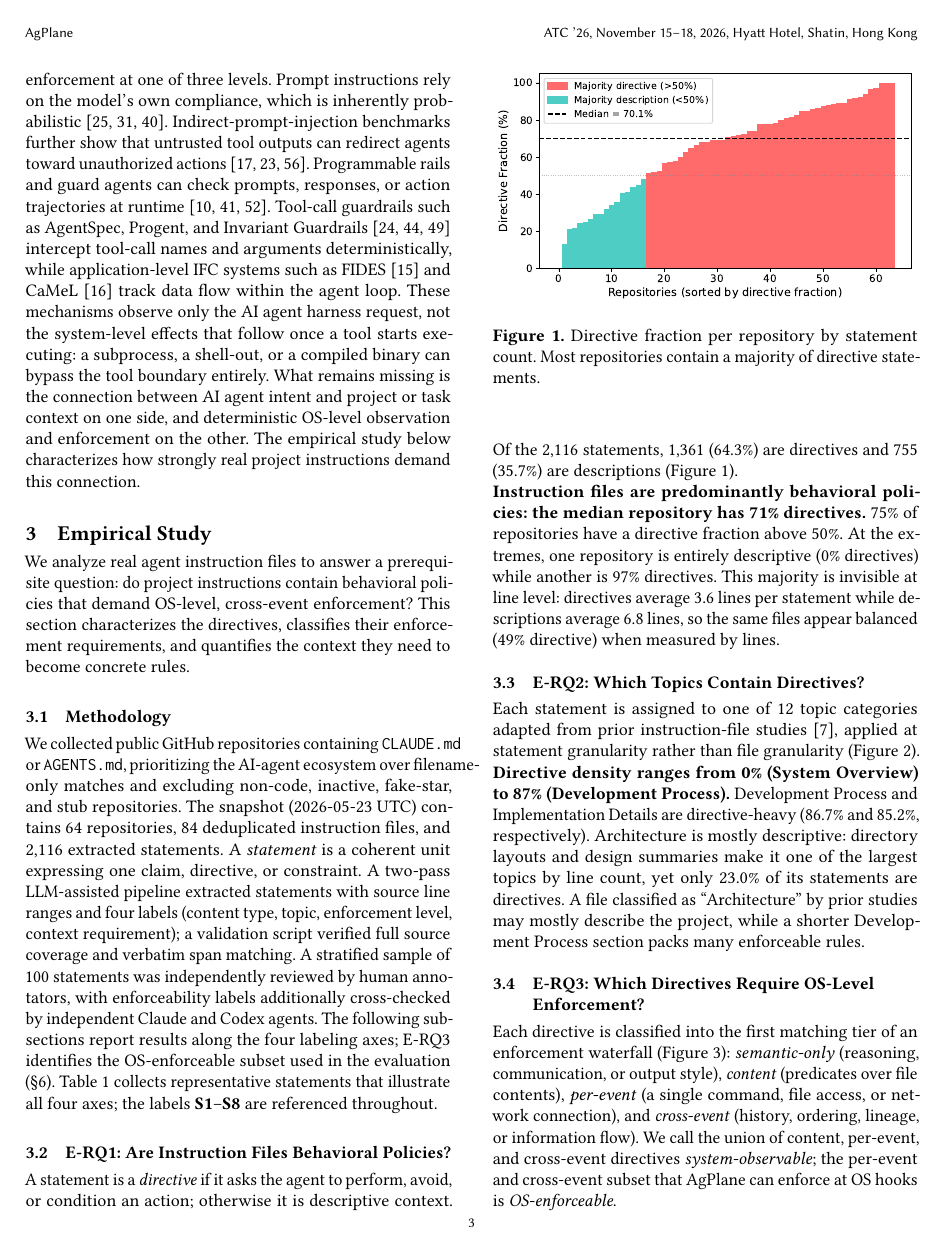
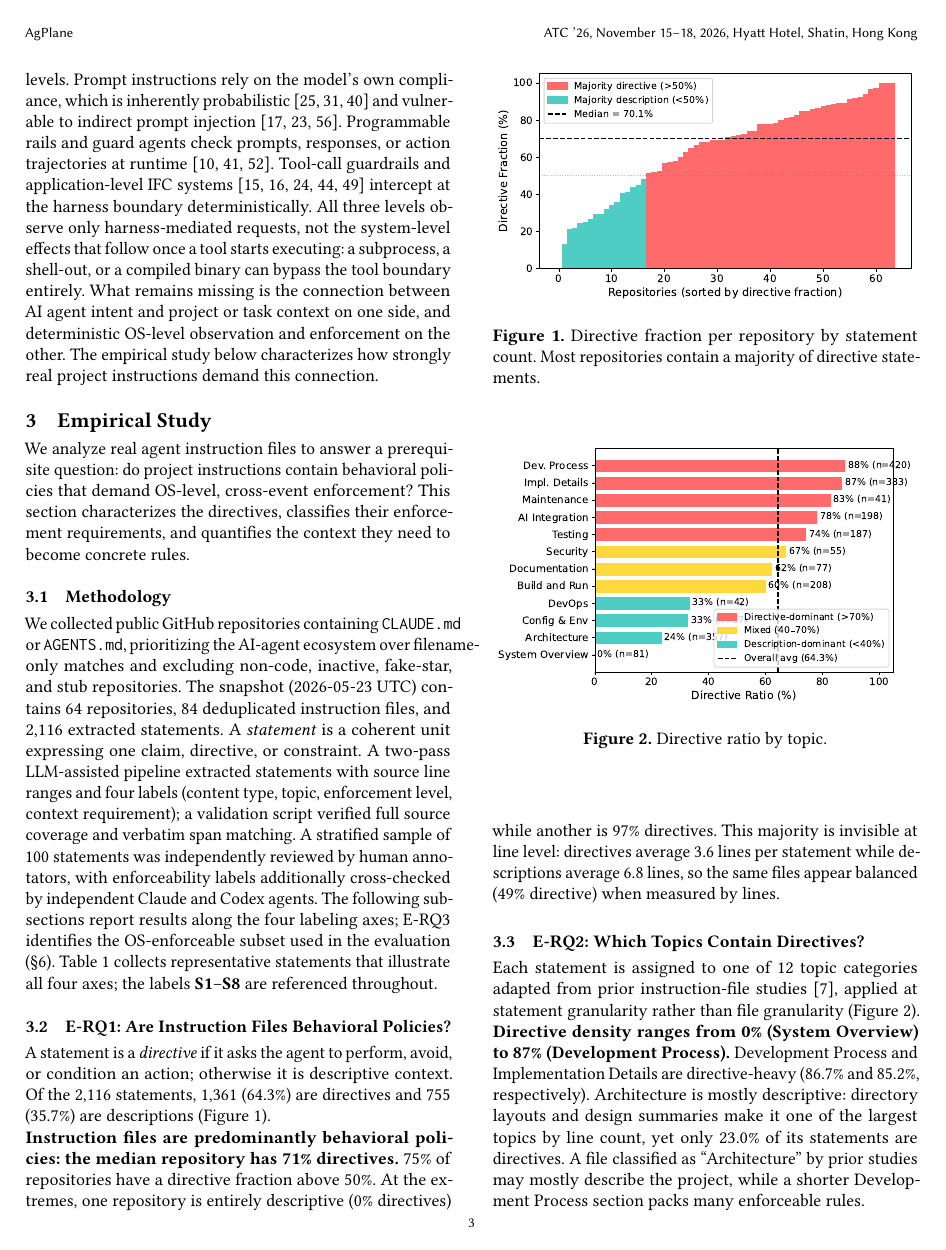
Before and after one commit to yunwei37/actplane-atc, a LaTeX paper (main.tex, which reads sections/02-motivation.tex): page 3 of 14. Compiled offline with pdfLaTeX.

Commit message:
Refine introduction and motivation sections to enhance clarity on AI agent harnesses, policy enforcement levels, and the connection between agent intent and system-level actions.

```diff
--- a/sections/02-motivation.tex
+++ b/sections/02-motivation.tex
@@ -59,25 +59,21 @@ connection to the agent's declared directives.
 \textbf{AI agent policy enforcement.}
 We use \emph{runtime policy enforcement system} for the part of an AI
 agent harness that enforces safety, security, and compliance constraints
-while the agent executes. Existing AI agent harnesses place such
-enforcement at one of three levels.
+while the agent executes. Existing enforcement operates at one of three levels.
 Prompt instructions rely on the model's own compliance,
 which is inherently
-probabilistic~\cite{liu2024lost,jiang2024followbench,qi2025agentif}.
-Indirect-prompt-injection benchmarks further show that untrusted tool
-outputs can redirect agents toward unauthorized
-actions~\cite{greshake2023indirectprompt,zhan2024injecagent,debenedetti2024agentdojo}.
-Programmable rails and guard agents can check prompts, responses, or
+probabilistic~\cite{liu2024lost,jiang2024followbench,qi2025agentif}
+and vulnerable to indirect prompt
+injection~\cite{greshake2023indirectprompt,zhan2024injecagent,debenedetti2024agentdojo}.
+Programmable rails and guard agents check prompts, responses, or
 action trajectories at
 runtime~\cite{rebedea2023nemo,xiang2025guardagent,chennabasappa2025llamafirewall}.
-Tool-call guardrails such as AgentSpec, Progent, and Invariant
-Guardrails~\cite{wang2025agentspec,shi2025progent,invariant-guardrails}
-intercept tool-call names and arguments deterministically, while
-application-level IFC systems such as FIDES~\cite{costa2025fides} and
-CaMeL~\cite{debenedetti2025camel} track data flow within the agent loop.
-These mechanisms observe only the AI agent harness request, not the system-level
-effects that follow once a tool starts executing: a subprocess, a
-shell-out, or a compiled binary can bypass the tool boundary entirely.
+Tool-call guardrails and application-level IFC
+systems~\cite{wang2025agentspec,shi2025progent,invariant-guardrails,costa2025fides,debenedetti2025camel}
+intercept at the harness boundary deterministically.
+All three levels observe only harness-mediated requests, not the
+system-level effects that follow once a tool starts executing: a subprocess,
+a shell-out, or a compiled binary can bypass the tool boundary entirely.
 What remains missing is the connection between AI agent intent and
 project or task context on one side, and deterministic OS-level
 observation and enforcement on the other. The empirical study below
```
Also changed, not shown: sections/01-introduction.tex (+6 -9 lines).
